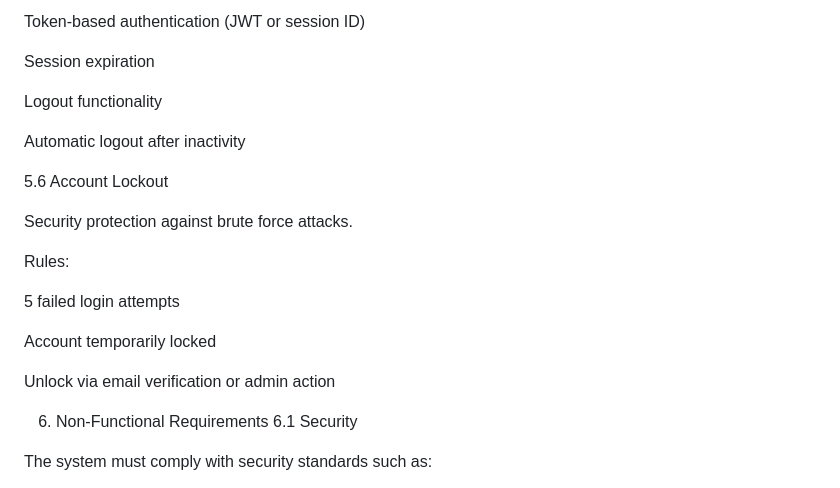
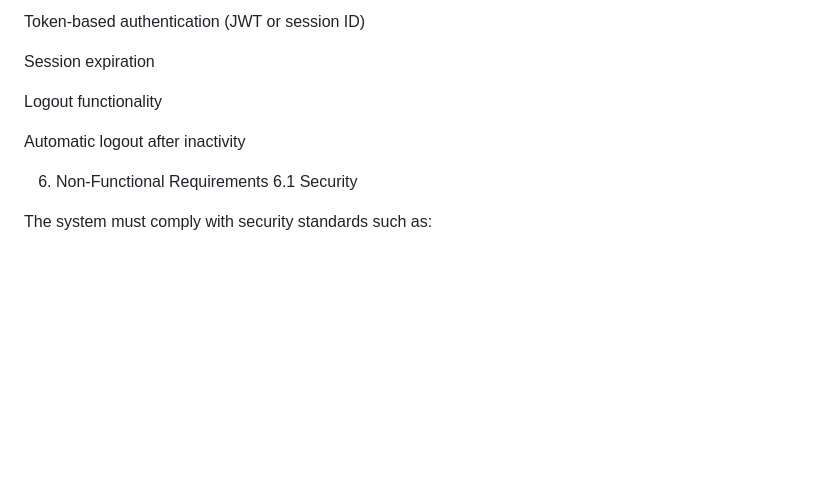
Before and after one commit to Bimmi-kumari-singh/Agent-testing, a Markdown page: docs/Brd.md, the part around the change. GitHub-like rendering; blank space fills up the shorter version.

Commit message:
feat: AI chat-generated changes

```diff
--- a/docs/Brd.md
+++ b/docs/Brd.md
@@ -161,18 +161,6 @@ Logout functionality
 
 Automatic logout after inactivity
 
-5.6 Account Lockout
-
-Security protection against brute force attacks.
-
-Rules:
-
-5 failed login attempts
-
-Account temporarily locked
-
-Unlock via email verification or admin action
-
 6. Non-Functional Requirements
 6.1 Security
 
```
